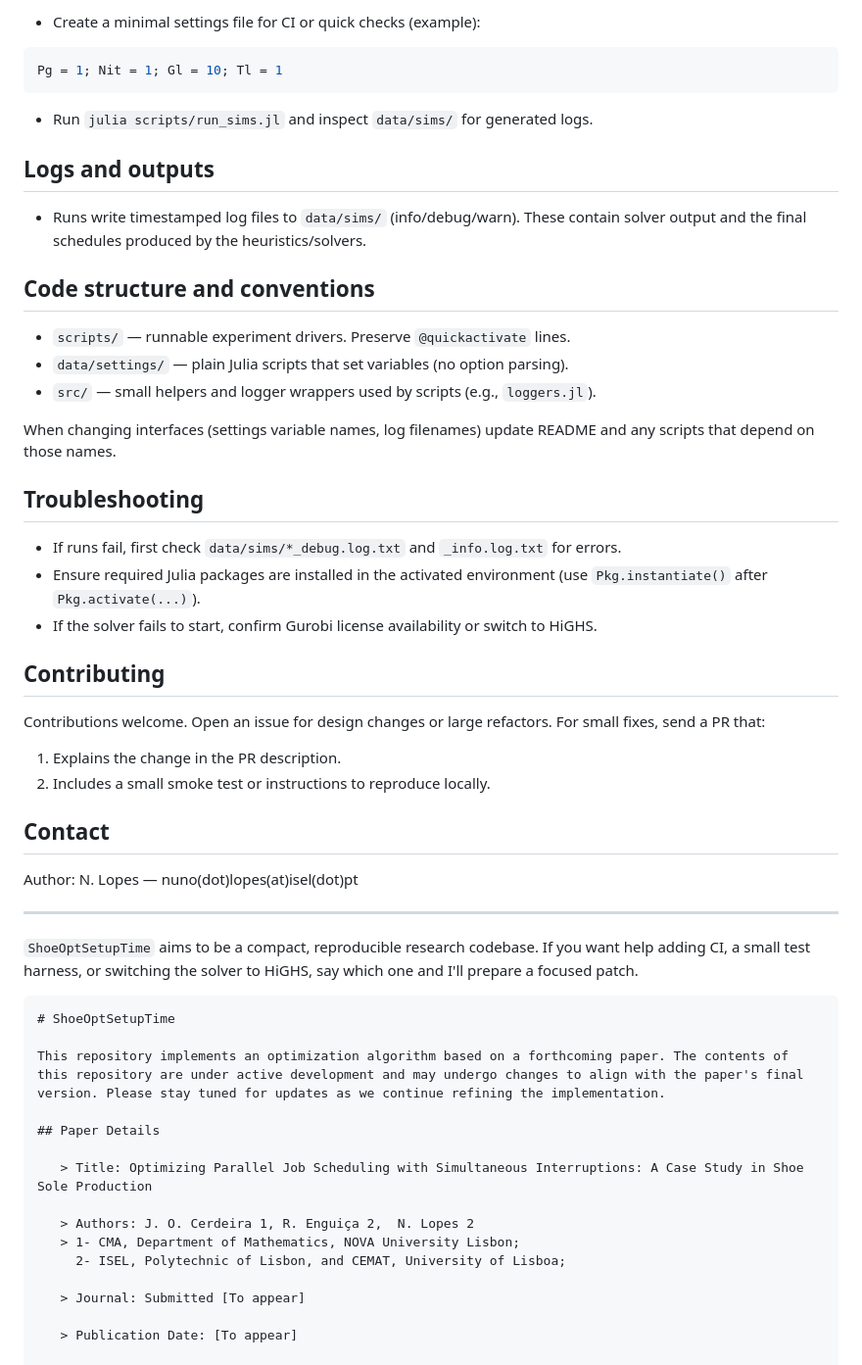
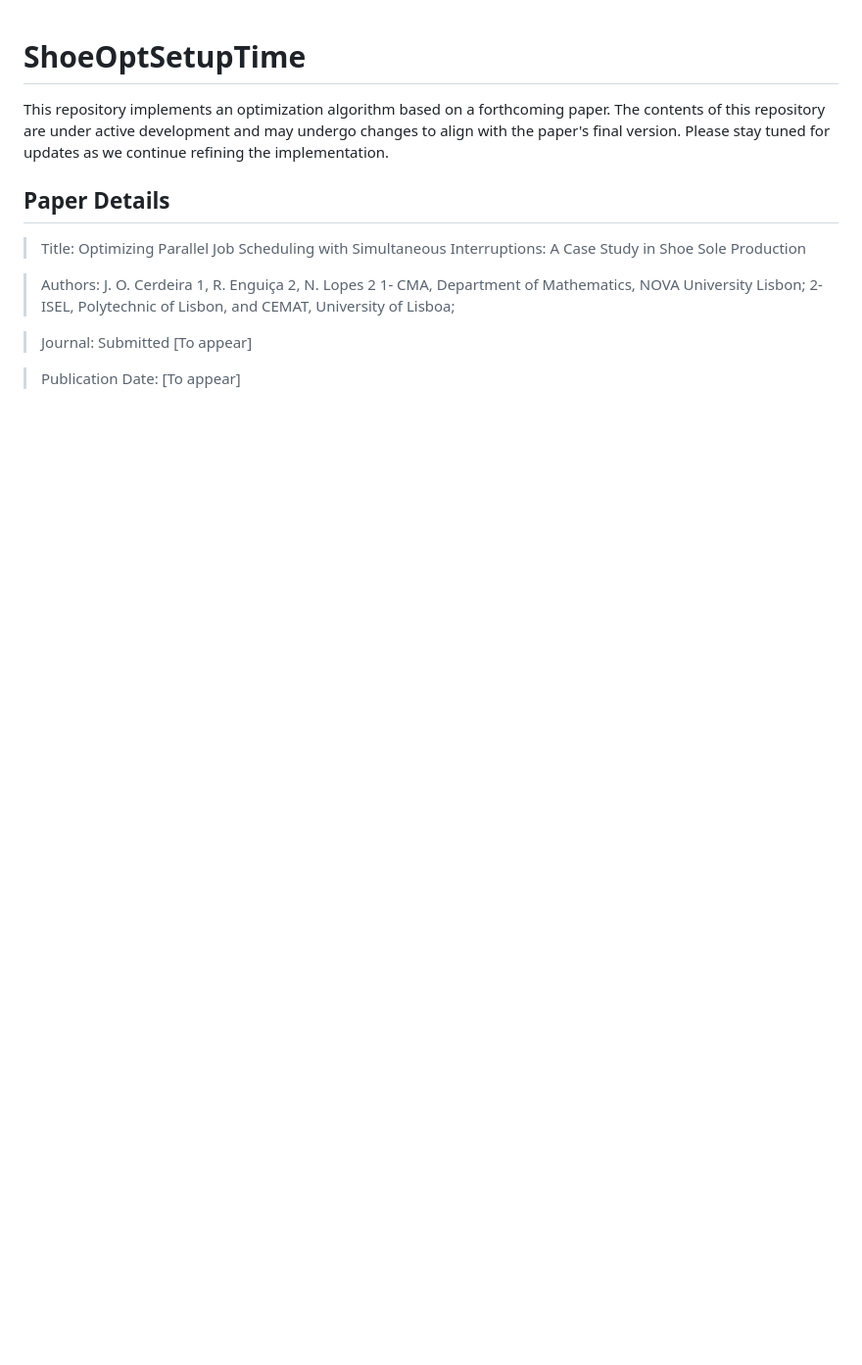
Before and after one commit to ndlopes-github/ShoeOptSetupTime, a Markdown page: README.md, the part around the change printed below. Shown: that part at 98% size. GitHub-like rendering; blank space fills up the shorter version.

````diff
--- a/README.md
+++ b/README.md
@@ -90,50 +1,3 @@ solver-specific option names. Search the codebase for `Gurobi` to find these sit
-- Create a minimal settings file for CI or quick checks (example):
-
-```julia
-Pg = 1; Nit = 1; Gl = 10; Tl = 1
-```
-
-- Run `julia scripts/run_sims.jl` and inspect `data/sims/` for generated logs.
-
-## Logs and outputs
-
-- Runs write timestamped log files to `data/sims/` (info/debug/warn). These contain
-  solver output and the final schedules produced by the heuristics/solvers.
-
-## Code structure and conventions
-
-- `scripts/` — runnable experiment drivers. Preserve `@quickactivate` lines.
-- `data/settings/` — plain Julia scripts that set variables (no option parsing).
-- `src/` — small helpers and logger wrappers used by scripts (e.g., `loggers.jl`).
-
-When changing interfaces (settings variable names, log filenames) update README
-and any scripts that depend on those names.
-
-## Troubleshooting
-
-- If runs fail, first check `data/sims/*_debug.log.txt` and `_info.log.txt` for errors.
-- Ensure required Julia packages are installed in the activated environment
-  (use `Pkg.instantiate()` after `Pkg.activate(...)`).
-- If the solver fails to start, confirm Gurobi license availability or switch to HiGHS.
-
-## Contributing
-
-Contributions welcome. Open an issue for design changes or large refactors. For
-small fixes, send a PR that:
-
-1. Explains the change in the PR description.
-2. Includes a small smoke test or instructions to reproduce locally.
-
-## Contact
-
-Author: N. Lopes — nuno(dot)lopes(at)isel(dot)pt
-
----
-
-`ShoeOptSetupTime` aims to be a compact, reproducible research codebase. If you want
-help adding CI, a small test harness, or switching the solver to HiGHS, say which one
-and I'll prepare a focused patch.
-```
 # ShoeOptSetupTime
 
 This repository implements an optimization algorithm based on a forthcoming paper. The contents of this repository are under active development and may undergo changes to align with the paper's final version. Please stay tuned for updates as we continue refining the implementation.
````
Also changed, not shown: other parts of README.md (+0 -89 lines), .github/copilot-instructions.md (deleted, +0 -87 lines).
